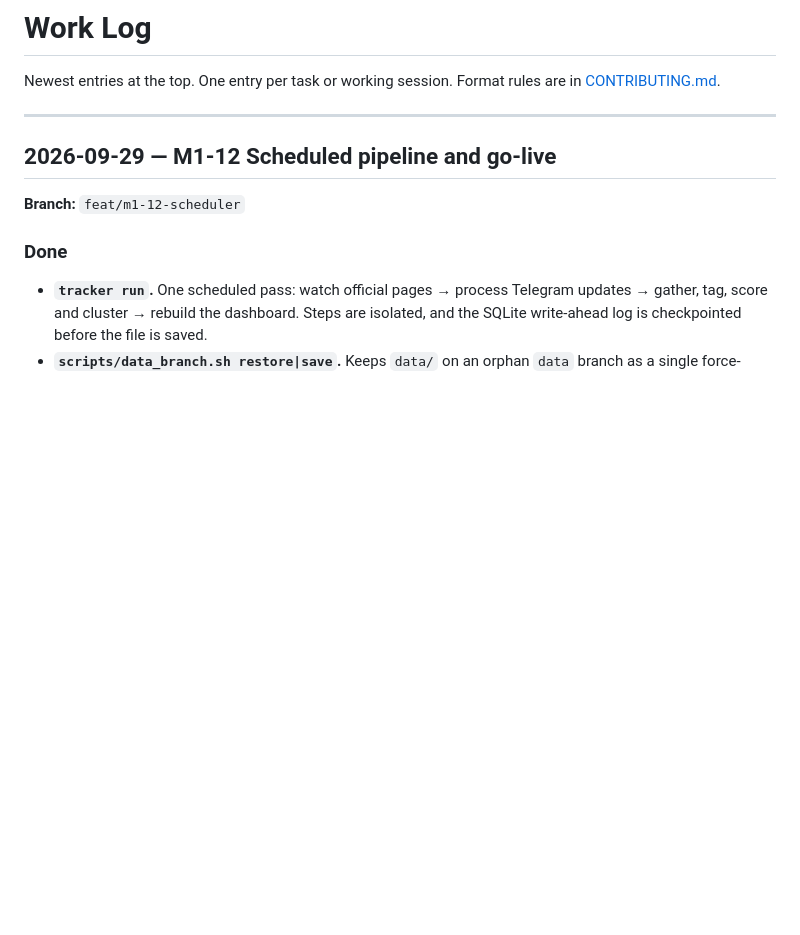
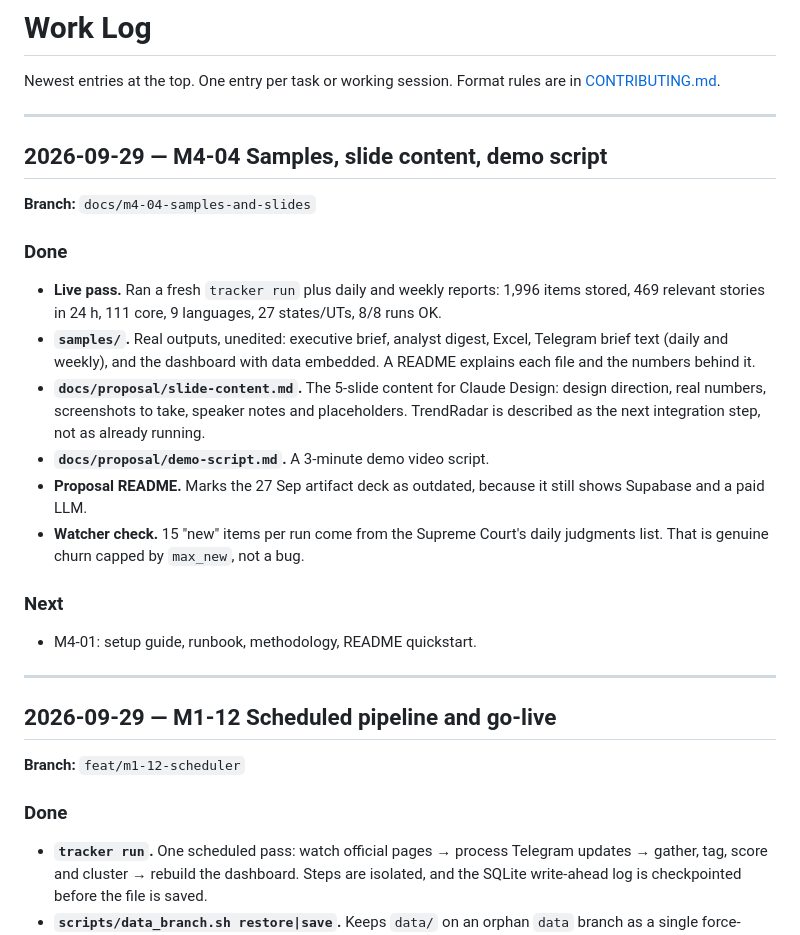
Before and after one commit to hkkk27/news-scraper, a Markdown page: docs/WORKLOG.md, the part around the change. Drawn GitHub-style; blank space fills up the shorter version.

Commit message:
docs: log M4-04 samples and slide content
Refs: M4-04
Co-Authored-By: Claude Opus 5.5 <noreply@anthropic.com>

```diff
--- a/docs/WORKLOG.md
+++ b/docs/WORKLOG.md
@@ -2,6 +2,25 @@
 
 Newest entries at the top. One entry per task or working session. Format rules are in
 [CONTRIBUTING.md](../CONTRIBUTING.md#5-documentation-rules).
+
+---
+
+## 2026-09-29 — M4-04 Samples, slide content, demo script
+
+**Branch:** `docs/m4-04-samples-and-slides`
+
+### Done
+
+- **Live pass.** Ran a fresh `tracker run` plus daily and weekly reports: 1,996 items stored, 469 relevant stories in 24 h, 111 core, 9 languages, 27 states/UTs, 8/8 runs OK.
+- **`samples/`.** Real outputs, unedited: executive brief, analyst digest, Excel, Telegram brief text (daily and weekly), and the dashboard with data embedded. A README explains each file and the numbers behind it.
+- **`docs/proposal/slide-content.md`.** The 5-slide content for Claude Design: design direction, real numbers, screenshots to take, speaker notes and placeholders. TrendRadar is described as the next integration step, not as already running.
+- **`docs/proposal/demo-script.md`.** A 3-minute demo video script.
+- **Proposal README.** Marks the 27 Sep artifact deck as outdated, because it still shows Supabase and a paid LLM.
+- **Watcher check.** 15 "new" items per run come from the Supreme Court's daily judgments list. That is genuine churn capped by `max_new`, not a bug.
+
+### Next
+
+- M4-01: setup guide, runbook, methodology, README quickstart.
 
 ---
 
```
